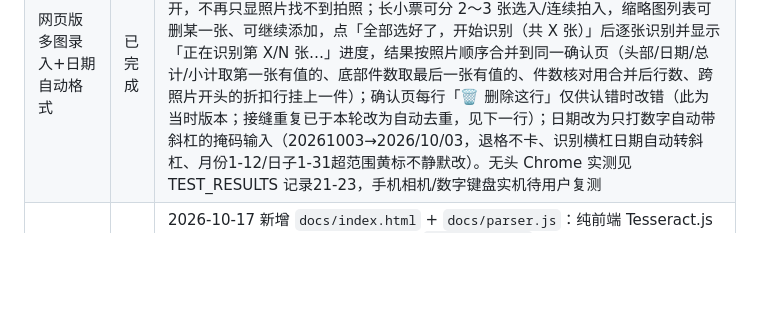
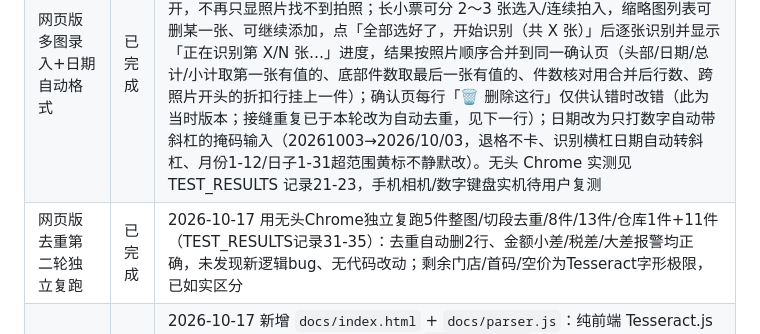
Before and after one commit to amycai1973mia/costco-price-app, a Markdown page: PROGRESS.md, the part around the change. GitHub-like rendering; blank space fills up the shorter version.

```diff
--- a/PROGRESS.md
+++ b/PROGRESS.md
@@ -33,6 +33,7 @@
 | 网页版确认页可编辑+本地入库 | 已完成 | 2026-10-17 网页版（docs/index.html）确认页改版：日期/门店/小计/总计/件数/商品代码/价格均为大字可点改输入框，数字类带 inputmode=numeric/decimal 弹数字键盘（日期用 2026-10-03 格式文本框），名称普通文本，没把握数字黄标；新增大按钮「确认无误，入库」，点击才写入浏览器 IndexedDB（costco-receipts/receipts），成功提示「已入库 ✓ 共X件，总计 $XX.XX」；新增「已入库记录」区可展开看商品、单条删除、清空全部（二次确认）；未入库刷新不残留。无头 Chrome 实测通过（见 TEST_RESULTS 记录19-20），真实5件票识别后未入库 IDB=0。待用户手机实测数字键盘弹出效果 |
 | 网页版多图自动接缝去重+金额闭环 | 已完成 | 2026-10-17 按用户要求替掉手工删接缝：parser.js dedupeMergeParts 只删「前图末尾×后图开头连续多行顺序重合」段（代码+价格+名称模糊一致，名称错1-2字母/代码错一位可判同行），枚举重叠长度用件数+小计金额闭环选最优，买两件同款（如两件BOUNTY）不在接缝连续段或闭环不支持就不删；被删行只给一句汇总+折叠详情；无重叠漏拍时不删行、提示补拍中间段。确认页新增金额闭环：程序加总 vs SUBTOTAL/TOTAL，≤1元按环保费/押金解释、>max(3元,3%)醒目报警、只有TOTAL时税差≤15%不误报。无头Chrome用5件新票整图+切分重叠两段、最早两张票、仓库两张票逐张实测并修3个逻辑问题（TOTAL税差误报、TOTAL丢小数点补回、折扣长码读歪占件数），见TEST_RESULTS记录24-30 |
 | 网页版多图录入+日期自动格式 | 已完成 | 2026-10-17 网页版（docs/index.html）：录入入口拆清——绿色大按钮「📷 拍照（打开相机，现场拍一张）」用 capture="environment" 调相机、蓝色大按钮「🖼 从相册选（打开相册，可以一次勾选多张）」用 multiple 多选，两者说明分开，不再只显照片找不到拍照；长小票可分 2～3 张选入/连续拍入，缩略图列表可删某一张、可继续添加，点「全部选好了，开始识别（共 X 张）」后逐张识别并显示「正在识别第 X/N 张…」进度，结果按照片顺序合并到同一确认页（头部/日期/总计/小计取第一张有值的、底部件数取最后一张有值的、件数核对用合并后行数、跨照片开头的折扣行挂上一件）；确认页每行「🗑 删除这行」仅供认错时改错（此为当时版本；接缝重复已于本轮改为自动去重，见下一行）；日期改为只打数字自动带斜杠的掩码输入（20261003→2026/10/03，退格不卡、识别横杠日期自动转斜杠、月份1-12/日子1-31超范围黄标不静默改）。无头 Chrome 实测见 TEST_RESULTS 记录21-23，手机相机/数字键盘实机待用户复测 |
+| 网页版去重第二轮独立复跑 | 已完成 | 2026-10-17 用无头Chrome独立复跑5件整图/切段去重/8件/13件/仓库1件+11件（TEST_RESULTS记录31-35）：去重自动删2行、金额小差/税差/大差报警均正确，未发现新逻辑bug、无代码改动；剩余门店/首码/空价为Tesseract字形极限，已如实区分 |
 | GitHub Pages 网页试用版 | 已完成 | 2026-10-17 新增 `docs/index.html` + `docs/parser.js`：纯前端 Tesseract.js 本地 OCR（照片不上传服务器）+ 从 `ocr_parser.py` 移植的固定版式解析（商品区/代码黏连/名称0纠O/负数折扣挂靠/件数核对/授权行日期等）；大字大按钮、识别进度提示、⚠请核对标记、件数核对结果；本版只看不改、不导入数据库。Pages 源为 main 分支 /docs，链接 https://amycai1973mia.github.io/costco-price-app/ 已 curl 验证 200 |
 | 小票样本收集 | 已完成 | 已有 2 张真实样本：`/workspace/costco/receipts/2026-10-08_0952_inv205300.jpg`、`2026-10-08_0946_inv202549.jpg`（均为 Port Coquitlam #255，2026-10-08） |
 
```
Also changed, not shown: TEST_RESULTS.md (+15 -0 lines).
